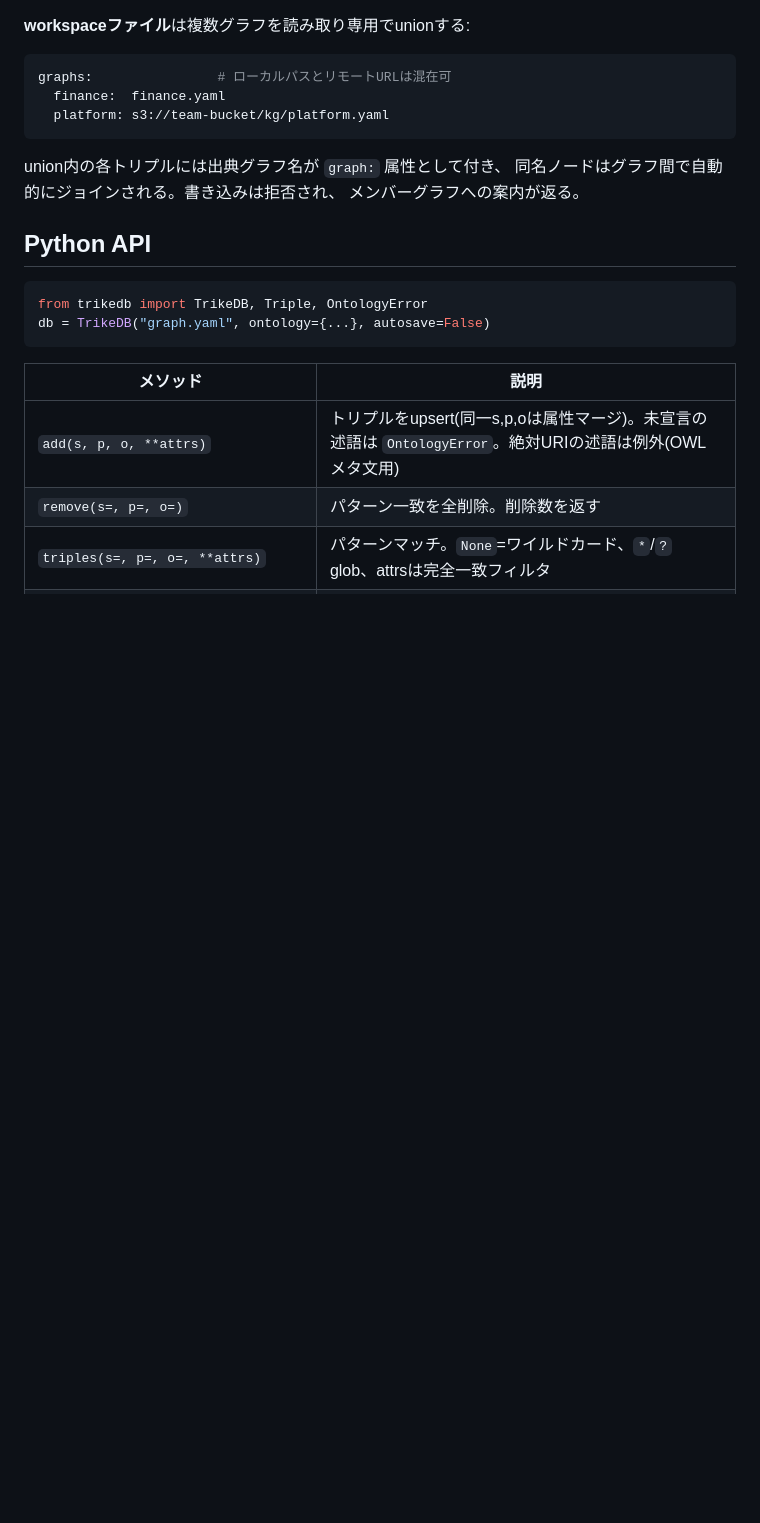
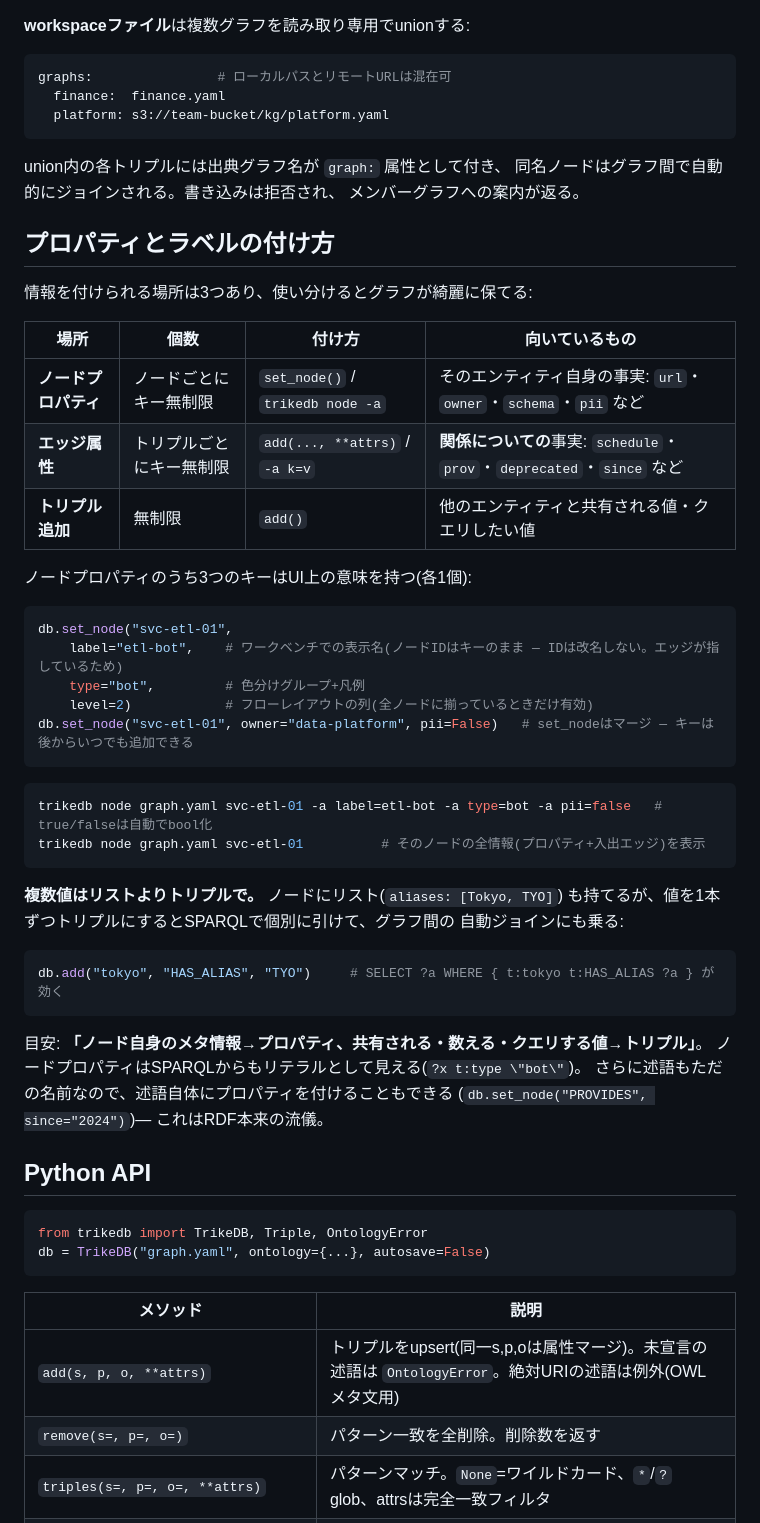
Before and after one commit to RyutoYoda/trikedb, a Markdown page: docs/REFERENCE_jp.md, the part around the change. Rendered like a GitHub page; blank space fills up the shorter version.

Commit message:
docs: how to use properties and labels (node props vs edge attrs vs triples, label/type/level, multi-value guidance) — EN + JA

````diff
--- a/docs/REFERENCE_jp.md
+++ b/docs/REFERENCE_jp.md
@@ -83,6 +83,44 @@ graphs:                # ローカルパスとリモートURLは混在可
 union内の各トリプルには出典グラフ名が `graph:` 属性として付き、
 同名ノードはグラフ間で自動的にジョインされる。書き込みは拒否され、
 メンバーグラフへの案内が返る。
+
+## プロパティとラベルの付け方
+
+情報を付けられる場所は3つあり、使い分けるとグラフが綺麗に保てる:
+
+| 場所 | 個数 | 付け方 | 向いているもの |
+|---|---|---|---|
+| **ノードプロパティ** | ノードごとにキー無制限 | `set_node()` / `trikedb node -a` | そのエンティティ自身の事実: `url`・`owner`・`schema`・`pii` など |
+| **エッジ属性** | トリプルごとにキー無制限 | `add(..., **attrs)` / `-a k=v` | **関係についての**事実: `schedule`・`prov`・`deprecated`・`since` など |
+| **トリプル追加** | 無制限 | `add()` | 他のエンティティと共有される値・クエリしたい値 |
+
+ノードプロパティのうち3つのキーはUI上の意味を持つ(各1個):
+
+```python
+db.set_node("svc-etl-01",
+    label="etl-bot",    # ワークベンチでの表示名(ノードIDはキーのまま — IDは改名しない。エッジが指しているため)
+    type="bot",         # 色分けグループ+凡例
+    level=2)            # フローレイアウトの列(全ノードに揃っているときだけ有効)
+db.set_node("svc-etl-01", owner="data-platform", pii=False)   # set_nodeはマージ — キーは後からいつでも追加できる
+```
+
+```bash
+trikedb node graph.yaml svc-etl-01 -a label=etl-bot -a type=bot -a pii=false   # true/falseは自動でbool化
+trikedb node graph.yaml svc-etl-01          # そのノードの全情報(プロパティ+入出エッジ)を表示
+```
+
+**複数値はリストよりトリプルで。** ノードにリスト(`aliases: [Tokyo, TYO]`)
+も持てるが、値を1本ずつトリプルにするとSPARQLで個別に引けて、グラフ間の
+自動ジョインにも乗る:
+
+```python
+db.add("tokyo", "HAS_ALIAS", "TYO")     # SELECT ?a WHERE { t:tokyo t:HAS_ALIAS ?a } が効く
+```
+
+目安: **「ノード自身のメタ情報→プロパティ、共有される・数える・クエリする値→トリプル」**。
+ノードプロパティはSPARQLからもリテラルとして見える(`?x t:type \"bot\"`)。
+さらに述語もただの名前なので、述語自体にプロパティを付けることもできる
+(`db.set_node("PROVIDES", since="2024")`)— これはRDF本来の流儀。
 
 ## Python API
 
````
Also changed, not shown: docs/REFERENCE.md (+40 -0 lines).
